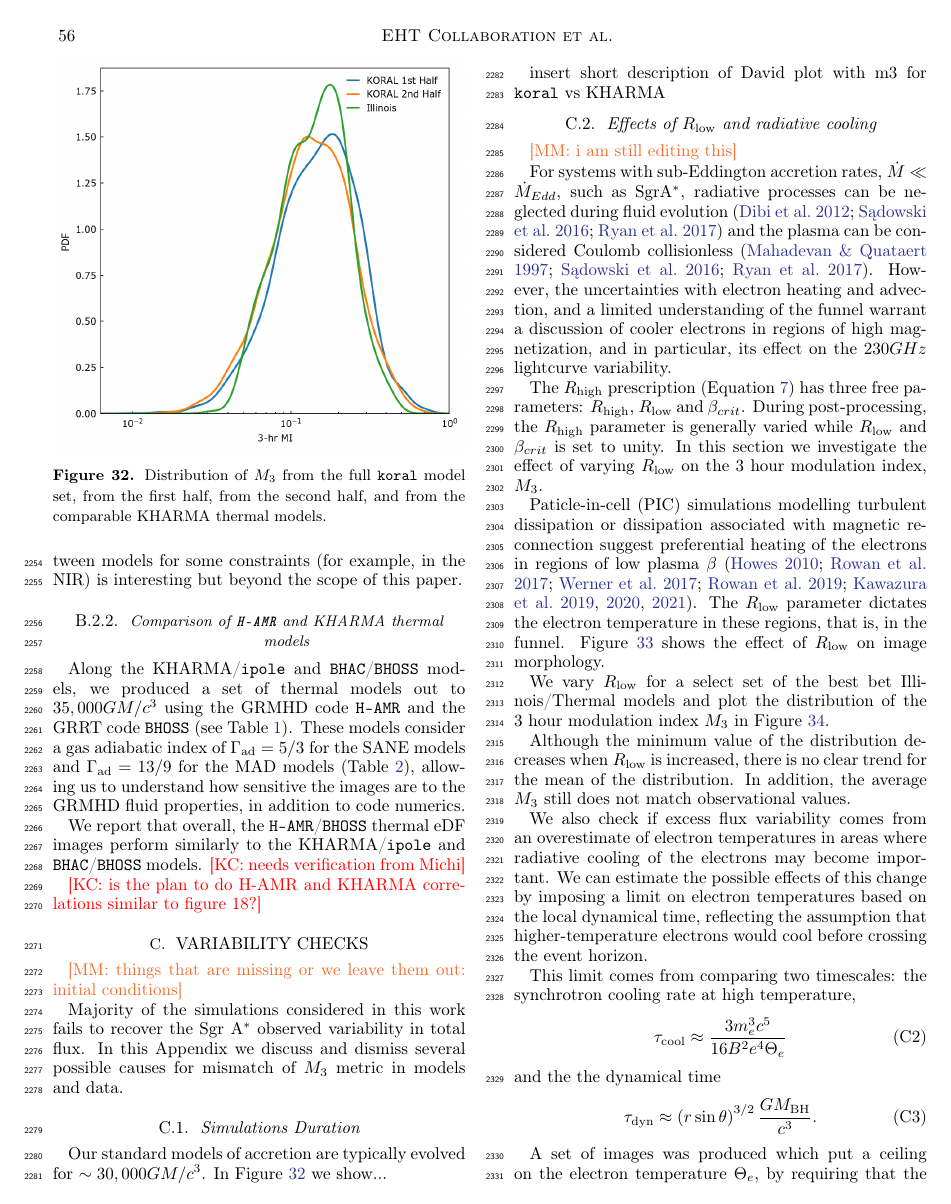
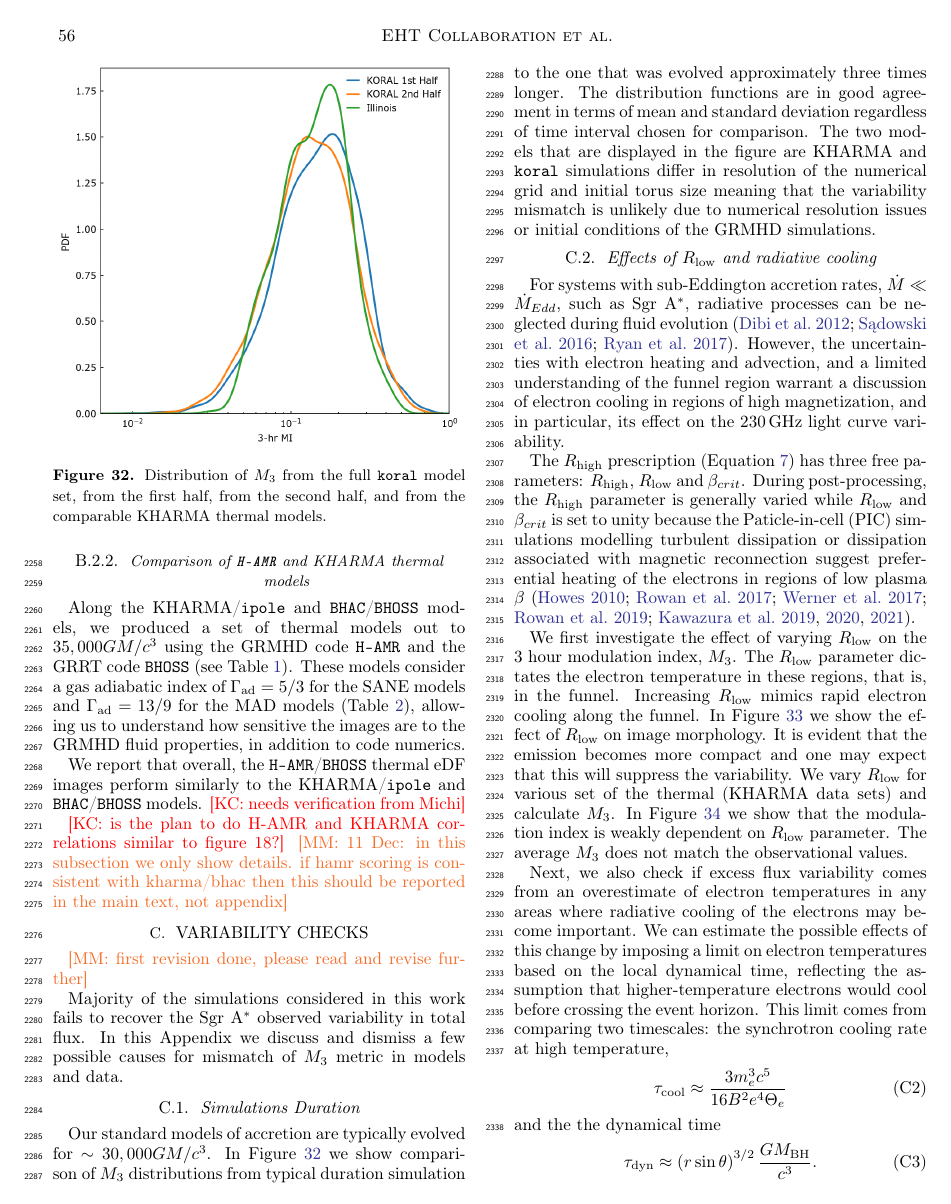
Before and after one commit to rndref/EHT_SGRA5, a LaTeX paper (main.tex, which reads appendix_numerical.tex, appendix_variability.tex): page 56 of 62. Compiled offline with pdfLaTeX.

Commit message:
Updates from overleaf

```diff
--- a/appendix_numerical.tex
+++ b/appendix_numerical.tex
@@ -83,3 +85,4 @@ Along the \kharma/\ipole and \bhac/\bhoss models, we produced a set of thermal m
 We report that overall, the \hamr/\bhoss thermal eDF images perform similarly to the \kharma/\ipole and \bhac/\bhoss models. \kc{needs verification from Michi}
 
 \kc{is the plan to do H-AMR and KHARMA correlations similar to figure 18?}
+\monika{11 Dec: in this subsection we only show details. if hamr scoring is consistent with kharma/bhac then this should be reported in the main text, not appendix}
--- a/appendix_variability.tex
+++ b/appendix_variability.tex
@@ -1,9 +1,6 @@
 \section{Variability Checks}\label{app:variability}
 
-\monika{things that are missing or we leave them out: initial conditions}
 
-Majority of the simulations considered in this work fails to recover the \sgra observed variability in total flux.
-In this Appendix we discuss and dismiss several possible causes for mismatch of $\mi{3}$ metric in models and data.
 
 %%%%%%%%%%%%%%%%%%%%%%%%%%%%%%%%%%%%%%%%%%%%%%%%%%
 %% notes from people who drafted the section
@@ -47,9 +40,14 @@ In this Appendix we discuss and dismiss several possible causes for mismatch of
 %a.  Discussion of models with varying electron heating models.  Discussion of Jason's eheating models.   Forward reference to Diaz et al.  [Vedant]
 
 %b. Discussion of models with $\Rl = 10$. [Vedant]
-% \monika{11Dec:in C2}
+% \monika{11Dec: now in C2}
 
 %%%%%%%%%%%%%%%%%%%%%%%%%%%%%%%%%%%%%%%%%%%%%%%%%%
+
+\monika{first revision done, please read and revise further}
+
+Majority of the simulations considered in this work fails to recover the \sgra observed variability in total flux.
+In this Appendix we discuss and dismiss a few possible causes for mismatch of $\mi{3}$ metric in models and data.
 
 \subsection{Simulations Duration}\label{app:narayan}
 
@@ -60,19 +58,21 @@ In this Appendix we discuss and dismiss several possible causes for mismatch of
   \label{fig:koral_MI}
 \end{figure}
 
-Our standard models of accretion are typically evolved for $\sim 30,000 \tg$. In Figure~\ref{fig:koral_MI} we show...
-
-insert short description of David plot with m3 for \koral vs \kharma
+Our standard models of accretion are typically evolved for $\sim 30,000 \tg$. In Figure~\ref{fig:koral_MI} we show comparison of $\mi{3}$ distributions from typical duration simulation to the one that was evolved approximately three times longer. The distribution functions are in good agreement in terms of mean and standard deviation regardless of time interval chosen for comparison. The two models that are displayed in the figure are \kharma and \koral simulations differ in resolution of the numerical grid and initial torus size meaning that the variability mismatch is unlikely due to numerical resolution issues or initial conditions of the GRMHD simulations.
 
 %==============================================================================
 \subsection{Effects of $\Rl$ and radiative cooling}
-\monika{i am still editing this}
 
-For systems with sub-Eddington accretion rates, $\Dot{M}\ll\Dot{M}_{Edd}$, such as SgrA$^{*}$, radiative processes can be neglected during fluid evolution (\citealt{2012MNRAS.426.1928D, 10.1093/mnras/stw3116, Ryan_2017}) and the plasma can be considered Coulomb collisionless (\citealt{Mahadevan_1997, 10.1093/mnras/stw3116, Ryan_2017}). However, the uncertainties with electron heating and advection, and a limited understanding of the funnel warrant a discussion of cooler electrons in regions of high magnetization, and in particular, its effect on the $230GHz$ lightcurve variability.
+For systems with sub-Eddington accretion rates, $\Dot{M}\ll\Dot{M}_{Edd}$, such as \sgra, radiative processes can be neglected during fluid evolution (\citealt{2012MNRAS.426.1928D, 10.1093/mnras/stw3116, Ryan_2017}).
+%and the plasma can be considered Coulomb collisionless (\citealt{Mahadevan_1997, 10.1093/mnras/stw3116, Ryan_2017}).
+However, the uncertainties with electron heating and advection, and a limited understanding of the funnel region warrant a discussion of electron cooling in regions of high magnetization, and in particular, its effect on the 230\,GHz light curve variability.
 
-The $\Rh$ prescription (Equation \ref{eq:rhigh_prescription}) has three free parameters: $\Rh$, $\Rl$ and $\beta_{crit}$. During post-processing, the $\Rh$ parameter is generally varied while $\Rl$ and $\beta_{crit}$ is set to unity. In this section we investigate the effect of varying $\Rl$ on the 3 hour modulation index, $M_{3}$.
+The $\Rh$ prescription (Equation \ref{eq:rhigh_prescription}) has three free parameters: $\Rh$, $\Rl$ and $\beta_{crit}$. During post-processing, the $\Rh$ parameter is generally varied while $\Rl$ and $\beta_{crit}$ is set to unity because the Paticle-in-cell (PIC) simulations modelling turbulent dissipation or dissipation associated with magnetic reconnection suggest preferential heating of the electrons in regions of low plasma $\beta$ (\citealt{2010MNRAS.409L.104H, Rowan_2017, 10.1093/mnras/stx2530, Rowan_2019, Kawazura771, PhysRevX.10.041050, kawazura2021energy}).
 
-Paticle-in-cell (PIC) simulations modelling turbulent dissipation or dissipation associated with magnetic reconnection suggest preferential heating of the electrons in regions of low plasma $\beta$ (\citealt{2010MNRAS.409L.104H, Rowan_2017, 10.1093/mnras/stx2530, Rowan_2019, Kawazura771, PhysRevX.10.041050, kawazura2021energy}). The $\Rl$ parameter dictates the electron temperature in these regions, that is, in the funnel. Figure \ref{fig:rlow_comparison} shows the effect of $\Rl$ on image morphology.
+We first investigate the effect of varying $\Rl$ on the 3 hour modulation index, $M_{3}$. The $\Rl$ parameter dictates the electron temperature in these regions, that is, in the funnel. Increasing $\Rl$ mimics rapid electron cooling along the funnel.
+In Figure~\ref{fig:rlow_comparison} we show the effect of $\Rl$ on image morphology. It is evident that the emission becomes more compact and one may expect that this will suppress the variability.
+We vary $\Rl$ for various set of the thermal (\kharma data sets) and calculate $\mi{3}$. In Figure~\ref{fig:mi_rlow} we show that the modulation index is weakly dependent on $\Rl$ parameter.
+The average $\mi{3}$ does not match the observational values.
 
 \begin{figure*}
 \centering
@@ -81,9 +81,5 @@ Paticle-in-cell (PIC) simulations modelling turbulent dissipation or dissipation
 \label{fig:rlow_comparison}
 \end{figure*}
-
-
-
-We vary $\Rl$ for a select set of the best bet Illinois/Thermal models and plot the distribution of the 3 hour modulation index $M_{3}$ in Figure \ref{fig:mi_rlow}.
 
 \begin{figure*}
 \centering
@@ -92,13 +88,9 @@ We vary $\Rl$ for a select set of the best bet Illinois/Thermal models and plot
 \label{fig:mi_rlow}
 \end{figure*}
 
-Although the minimum value of the distribution decreases when $\Rl$ is increased, there is no clear trend for the mean of the distribution. In addition, the average $M_{3}$ still does not match observational values.
-
-
 %\subsection{Radiative cooling}\label{app:cooling}
 
-We also check if excess flux variability comes from an overestimate of electron temperatures in areas where radiative cooling of the electrons may become important. We can estimate the possible effects of this change by imposing a limit on electron temperatures based on the local dynamical time, reflecting the assumption that higher-temperature electrons would cool before crossing the event horizon.
-
+Next, we also check if excess flux variability comes from an overestimate of electron temperatures in any areas where radiative cooling of the electrons may become important. We can estimate the possible effects of this change by imposing a limit on electron temperatures based on the local dynamical time, reflecting the assumption that higher-temperature electrons would cool before crossing the event horizon.
 This limit comes from comparing two timescales: the synchrotron cooling rate at high temperature,
 \begin{align}
     \tau_\mathrm{cool} \approx \frac{3 m_e^3 c^5}{16 B^2 e^4 \Theta_e}
@@ -108,5 +100,3 @@ and the the dynamical time
 \begin{align}
     \tau_\mathrm{dyn} \approx \left( r \sin{\theta} \right) ^{3/2} \frac{G M_\mathrm{BH}}{c^3}.
 \end{align}
-
-A set of images was produced which put a ceiling on the electron temperature $\Theta_e$, by requiring that the $\tau_\mathrm{cool} > N \cdot \tau_\mathrm{dyn}$ -- that is, assuming that electrons likely to cool on timescales shorter than $N$ dynamical times will do so. Lightcurves made using different values of this ceiling are shown in Figure~\ref{fig:ceiling_lc1} and the corresponding $\mi{3}$ index is shown in Figure~\ref{fig:ceiling_lc2}.
```
Also changed, not shown: Tables/Illinois_Table.tex (+1 -1 lines), models.tex (+2 -2 lines), observations.tex (+3 -1 lines), appendix_numerical.tex (4 more changed lines), appendix_variability.tex (31 more changed lines). Lines whose indentation alone changed are shown as unchanged.
